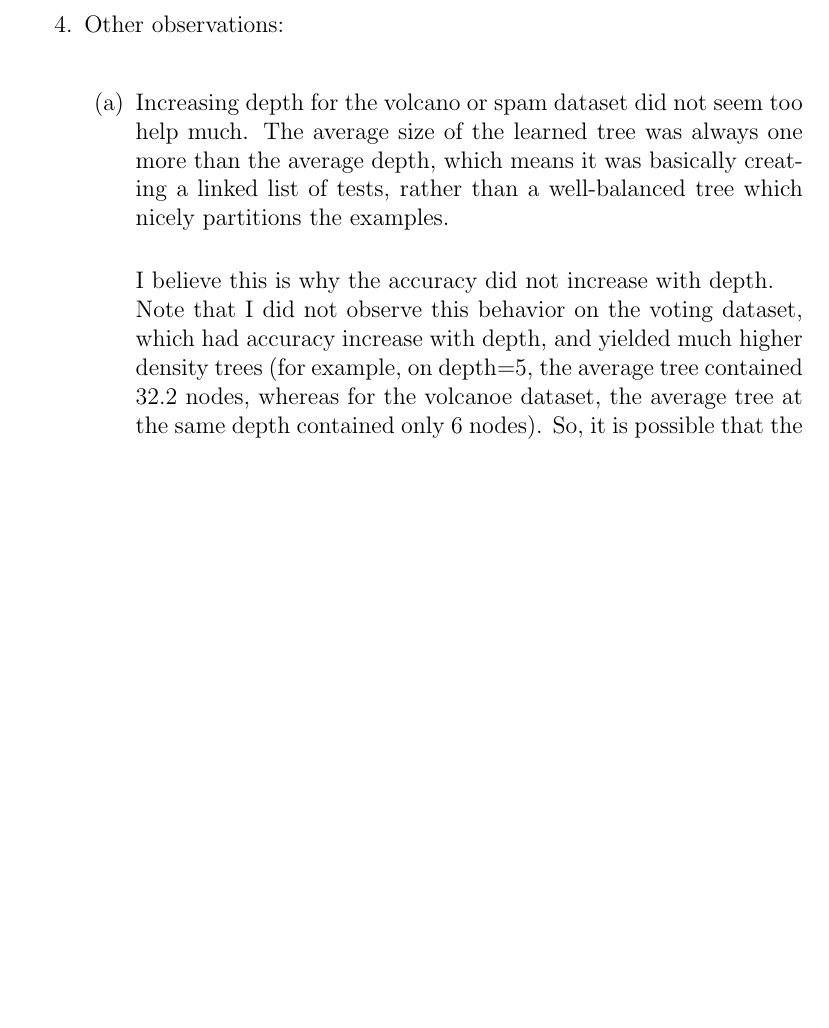
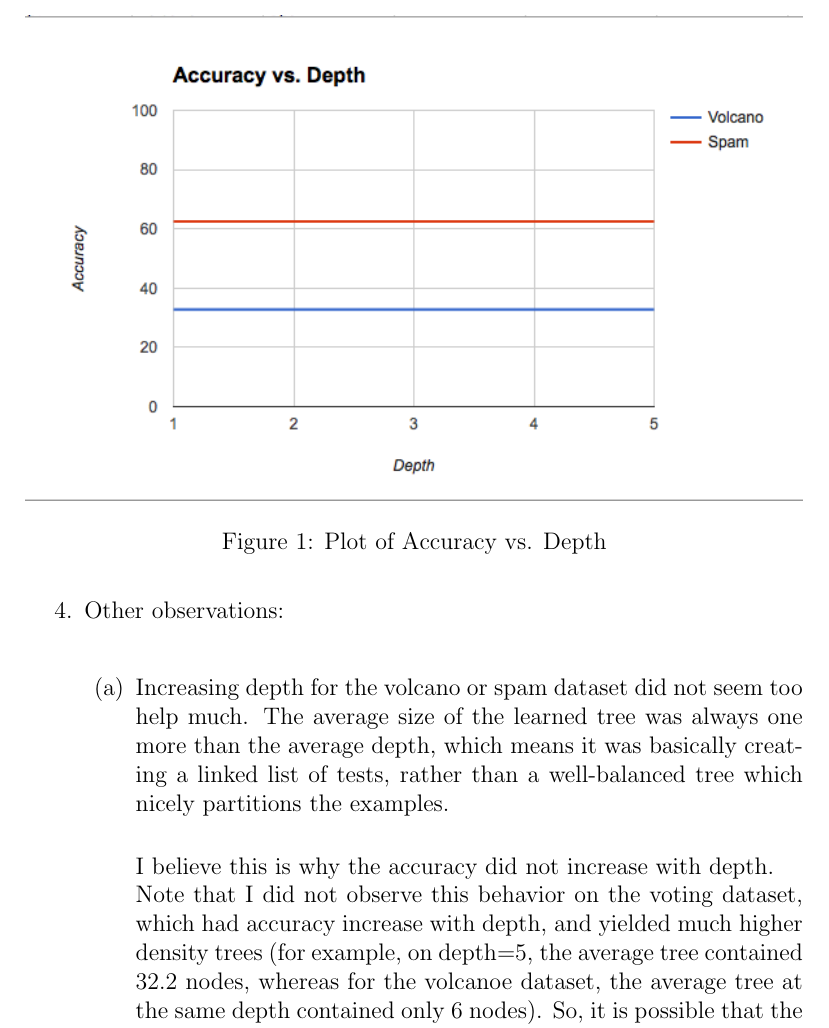
Before and after one commit to ajm188/coursework, a LaTeX document (eecs440/pa1/writeup/writeup.tex): part of page 2 of 2, cut at the place of the change, the shorter picture padded with empty space. Compiled offline with pdfLaTeX.

Commit message:
add plot to writeup

```diff
--- a/eecs440/pa1/writeup/writeup.tex
+++ b/eecs440/pa1/writeup/writeup.tex
@@ -1,4 +1,6 @@
 \documentclass[12pt]{article}
+
+\usepackage{graphicx}
 
 \title{EECS 440 PA1 Writeup}
 \author{Andrew Mason}
@@ -37,6 +39,11 @@
       4 & 32.8\% & 62.5\% \\ \hline
       5 & 32.8\% & 62.5\% \\ \hline
     \end{tabular}
+
+    \begin{figure}
+      \includegraphics[width=\linewidth]{graph.png}
+      \caption{Plot of Accuracy vs. Depth}
+    \end{figure}
   \item
     Other observations:\\
     \begin{enumerate}
```
Also changed, not shown: eecs440/pa1/writeup/graph.png (added).
